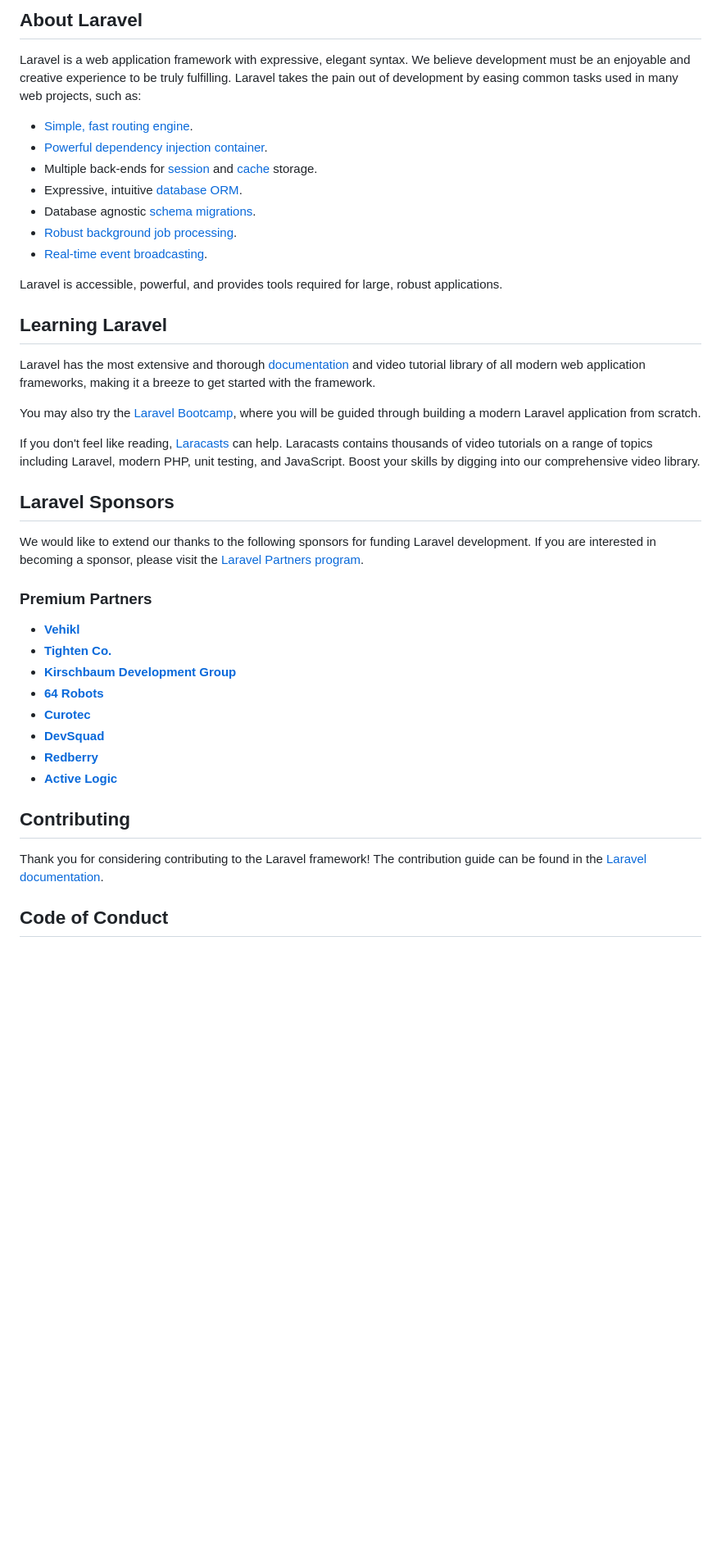
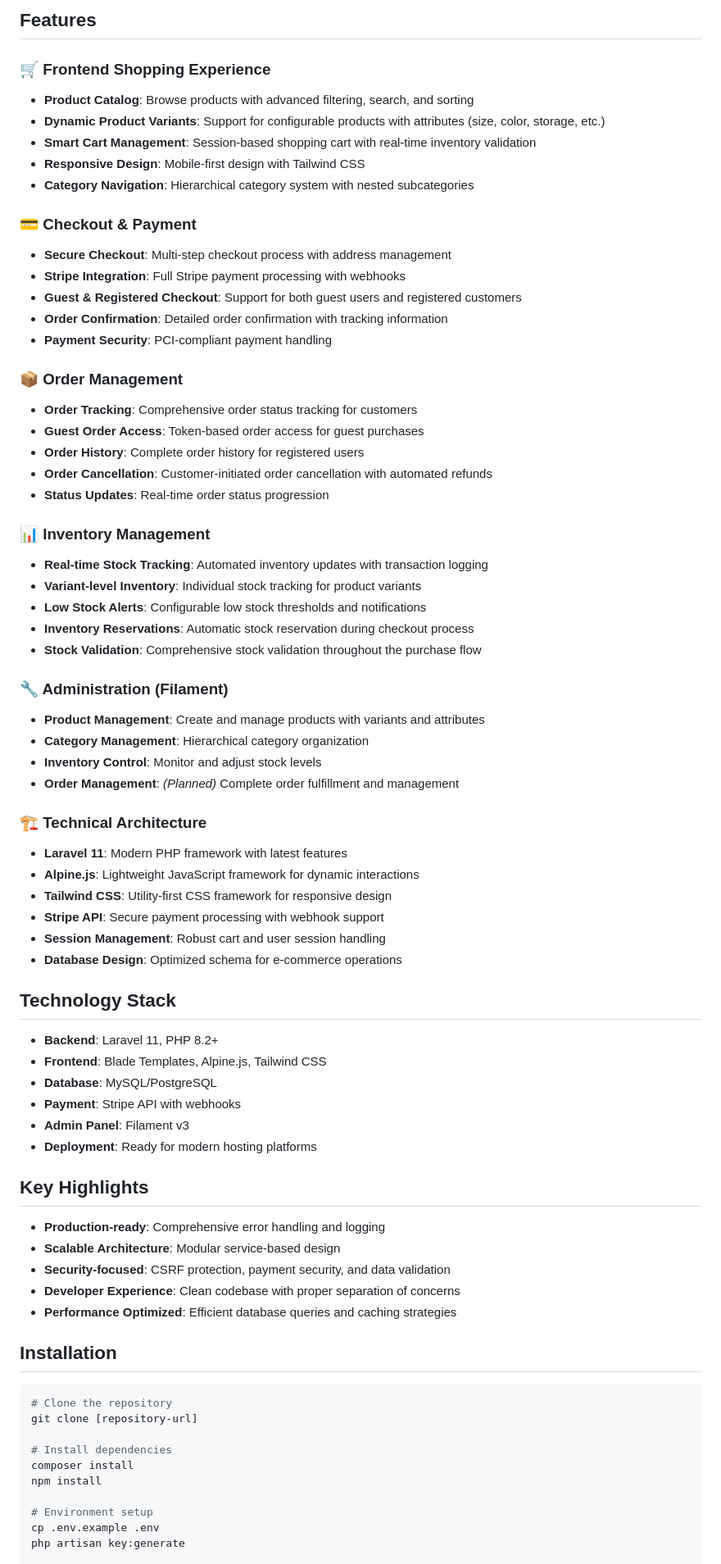
Before and after one commit to CNRP/ecommerce-storefront, a Markdown page: README.md, the part around the change printed below. Shown: that part at 82% size. Rendered like a GitHub page; blank space fills up the shorter version.

````diff
--- a/README.md
+++ b/README.md
@@ -9,44 +4,76 @@
 
-## About Laravel
+## Features
 
-Laravel is a web application framework with expressive, elegant syntax. We believe development must be an enjoyable and creative experience to be truly fulfilling. Laravel takes the pain out of development by easing common tasks used in many web projects, such as:
+### 🛒 Frontend Shopping Experience
+- **Product Catalog**: Browse products with advanced filtering, search, and sorting
+- **Dynamic Product Variants**: Support for configurable products with attributes (size, color, storage, etc.)
+- **Smart Cart Management**: Session-based shopping cart with real-time inventory validation
+- **Responsive Design**: Mobile-first design with Tailwind CSS
+- **Category Navigation**: Hierarchical category system with nested subcategories
 
-- [Simple, fast routing engine](https://laravel.com/docs/routing).
-- [Powerful dependency injection container](https://laravel.com/docs/container).
-- Multiple back-ends for [session](https://laravel.com/docs/session) and [cache](https://laravel.com/docs/cache) storage.
-- Expressive, intuitive [database ORM](https://laravel.com/docs/eloquent).
-- Database agnostic [schema migrations](https://laravel.com/docs/migrations).
-- [Robust background job processing](https://laravel.com/docs/queues).
-- [Real-time event broadcasting](https://laravel.com/docs/broadcasting).
+### 💳 Checkout & Payment
+- **Secure Checkout**: Multi-step checkout process with address management
+- **Stripe Integration**: Full Stripe payment processing with webhooks
+- **Guest & Registered Checkout**: Support for both guest users and registered customers
+- **Order Confirmation**: Detailed order confirmation with tracking information
+- **Payment Security**: PCI-compliant payment handling
 
-Laravel is accessible, powerful, and provides tools required for large, robust applications.
+### 📦 Order Management
+- **Order Tracking**: Comprehensive order status tracking for customers
+- **Guest Order Access**: Token-based order access for guest purchases
+- **Order History**: Complete order history for registered users
+- **Order Cancellation**: Customer-initiated order cancellation with automated refunds
+- **Status Updates**: Real-time order status progression
 
-## Learning Laravel
+### 📊 Inventory Management
+- **Real-time Stock Tracking**: Automated inventory updates with transaction logging
+- **Variant-level Inventory**: Individual stock tracking for product variants
+- **Low Stock Alerts**: Configurable low stock thresholds and notifications
+- **Inventory Reservations**: Automatic stock reservation during checkout process
+- **Stock Validation**: Comprehensive stock validation throughout the purchase flow
 
-Laravel has the most extensive and thorough [documentation](https://laravel.com/docs) and video tutorial library of all modern web application frameworks, making it a breeze to get started with the framework.
+### 🔧 Administration (Filament)
+- **Product Management**: Create and manage products with variants and attributes
+- **Category Management**: Hierarchical category organization
+- **Inventory Control**: Monitor and adjust stock levels
+- **Order Management**: *(Planned)* Complete order fulfillment and management
 
-You may also try the [Laravel Bootcamp](https://bootcamp.laravel.com), where you will be guided through building a modern Laravel application from scratch.
+### 🏗️ Technical Architecture
+- **Laravel 11**: Modern PHP framework with latest features
+- **Alpine.js**: Lightweight JavaScript framework for dynamic interactions
+- **Tailwind CSS**: Utility-first CSS framework for responsive design
+- **Stripe API**: Secure payment processing with webhook support
+- **Session Management**: Robust cart and user session handling
+- **Database Design**: Optimized schema for e-commerce operations
 
-If you don't feel like reading, [Laracasts](https://laracasts.com) can help. Laracasts contains thousands of video tutorials on a range of topics including Laravel, modern PHP, unit testing, and JavaScript. Boost your skills by digging into our comprehensive video library.
+## Technology Stack
 
-## Laravel Sponsors
+- **Backend**: Laravel 11, PHP 8.2+
+- **Frontend**: Blade Templates, Alpine.js, Tailwind CSS
+- **Database**: MySQL/PostgreSQL
+- **Payment**: Stripe API with webhooks
+- **Admin Panel**: Filament v3
+- **Deployment**: Ready for modern hosting platforms
 
-We would like to extend our thanks to the following sponsors for funding Laravel development. If you are interested in becoming a sponsor, please visit the [Laravel Partners program](https://partners.laravel.com).
+## Key Highlights
 
-### Premium Partners
+- **Production-ready**: Comprehensive error handling and logging
+- **Scalable Architecture**: Modular service-based design
+- **Security-focused**: CSRF protection, payment security, and data validation
+- **Developer Experience**: Clean codebase with proper separation of concerns
+- **Performance Optimized**: Efficient database queries and caching strategies
 
-- **[Vehikl](https://vehikl.com)**
-- **[Tighten Co.](https://tighten.co)**
-- **[Kirschbaum Development Group](https://kirschbaumdevelopment.com)**
-- **[64 Robots](https://64robots.com)**
-- **[Curotec](https://www.curotec.com/services/technologies/laravel)**
-- **[DevSquad](https://devsquad.com/hire-laravel-developers)**
-- **[Redberry](https://redberry.international/laravel-development)**
-- **[Active Logic](https://activelogic.com)**
+## Installation
 
-## Contributing
+```bash
+# Clone the repository
+git clone [repository-url]
 
-Thank you for considering contributing to the Laravel framework! The contribution guide can be found in the [Laravel documentation](https://laravel.com/docs/contributions).
+# Install dependencies
+composer install
+npm install
 
-## Code of Conduct
+# Environment setup
+cp .env.example .env
+php artisan key:generate
 
````
Also changed, not shown: other parts of README.md (+19 -12 lines).
